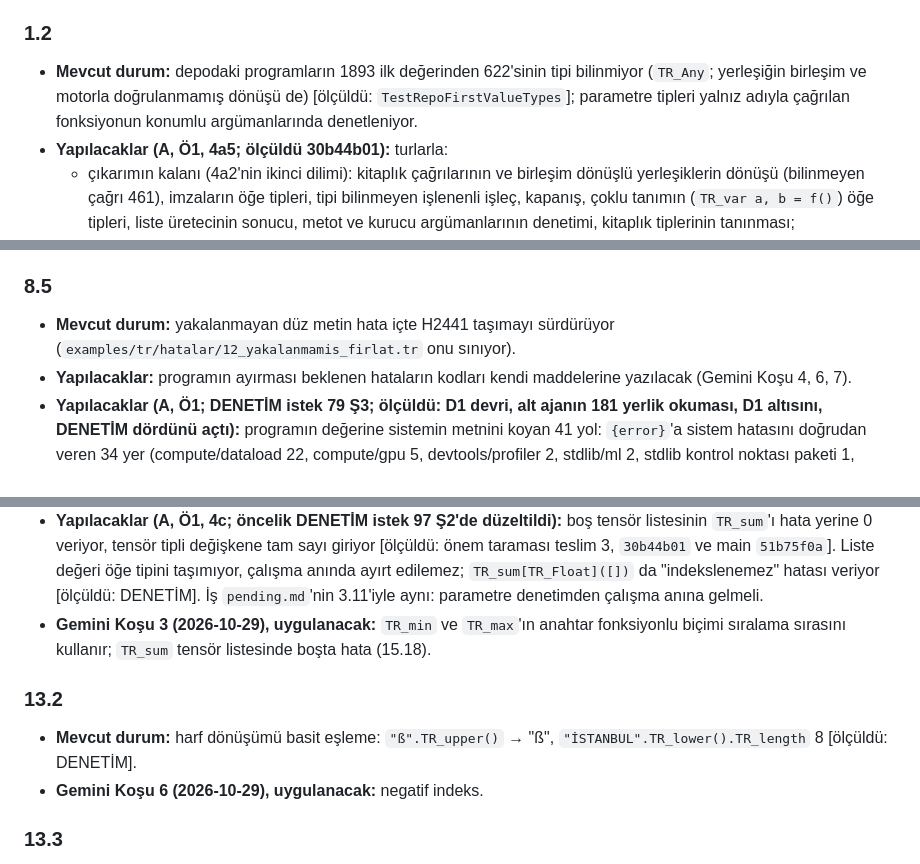
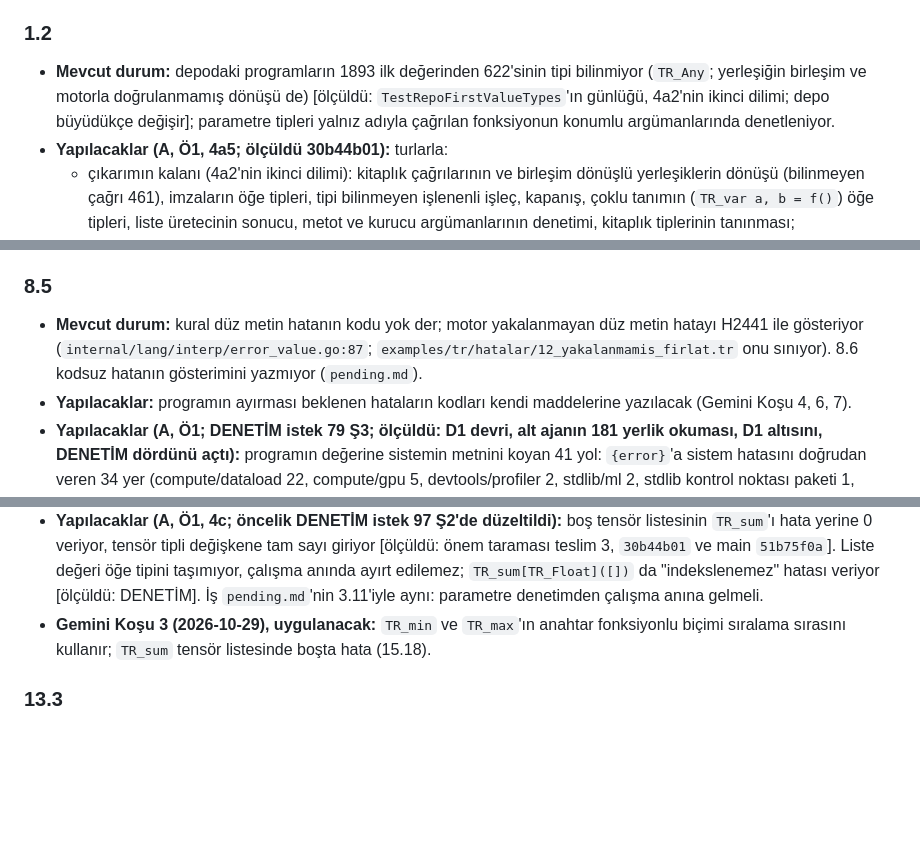
Before and after one commit to sekerahmet/TCB, a Markdown page: docs/status.md, 3 parts joined by grey strips. Drawn GitHub-style; blank space fills up the shorter version.

```diff
--- a/docs/status.md
+++ b/docs/status.md
@@ -48,7 +48,7 @@ Kurallar: [`docs/spec/01_program.md`](spec/01_program.md).
 
 ### 1.2
 
-- **Mevcut durum:** depodaki programların 1893 ilk değerinden 622'sinin tipi bilinmiyor (`TR_Any`; yerleşiğin birleşim ve motorla doğrulanmamış dönüşü de) [ölçüldü: `TestRepoFirstValueTypes`]; parametre tipleri yalnız adıyla çağrılan fonksiyonun konumlu argümanlarında denetleniyor.
+- **Mevcut durum:** depodaki programların 1893 ilk değerinden 622'sinin tipi bilinmiyor (`TR_Any`; yerleşiğin birleşim ve motorla doğrulanmamış dönüşü de) [ölçüldü: `TestRepoFirstValueTypes`'ın günlüğü, 4a2'nin ikinci dilimi; depo büyüdükçe değişir]; parametre tipleri yalnız adıyla çağrılan fonksiyonun konumlu argümanlarında denetleniyor.
 - **Yapılacaklar (A, Ö1, 4a5; ölçüldü 30b44b01):** turlarla:
   - çıkarımın kalanı (4a2'nin ikinci dilimi): kitaplık çağrılarının ve birleşim dönüşlü yerleşiklerin dönüşü (bilinmeyen çağrı 461), imzaların öğe tipleri, tipi bilinmeyen işlenenli işleç, kapanış, çoklu tanımın (`TR_var a, b = f()`) öğe tipleri, liste üretecinin sonucu, metot ve kurucu argümanlarının denetimi, kitaplık tiplerinin tanınması;
   - `TR_none` daraltması ve isteğe bağlı değerin açılmamış kullanımı (3.5, 4b);
@@ -349,7 +349,7 @@ Kurallar: [`docs/spec/08_hata_yonetimi.md`](spec/08_hata_yonetimi.md).
 
 ### 8.5
 
-- **Mevcut durum:** yakalanmayan düz metin hata içte H2441 taşımayı sürdürüyor (`examples/tr/hatalar/12_yakalanmamis_firlat.tr` onu sınıyor).
+- **Mevcut durum:** kural düz metin hatanın kodu yok der; motor yakalanmayan düz metin hatayı H2441 ile gösteriyor (`internal/lang/interp/error_value.go:87`; `examples/tr/hatalar/12_yakalanmamis_firlat.tr` onu sınıyor). 8.6 kodsuz hatanın gösterimini yazmıyor (`pending.md`).
 - **Yapılacaklar:** programın ayırması beklenen hataların kodları kendi maddelerine yazılacak (Gemini Koşu 4, 6, 7).
 - **Yapılacaklar (A, Ö1; DENETİM istek 79 Ş3; ölçüldü: D1 devri, alt ajanın 181 yerlik okuması, D1 altısını, DENETİM dördünü açtı):** programın değerine sistemin metnini koyan 41 yol: `{error}`'a sistem hatasını doğrudan veren 34 yer (compute/dataload 22, compute/gpu 5, devtools/profiler 2, stdlib/ml 2, stdlib kontrol noktası paketi 1, compute/tokenize 1; lang/turkish'inki Kol A'da düzeldi) ve onu kodlu bir iletinin içinde taşıyan 7 yer; çoğu `turkish.FileError`'a çevrilebilir. Eksik dosya bu yollara varmadan `FileError`'dan geçiyor (H2132); ham yollar açılış ya da okumadaki seyrek hatada [hipotez: DENETİM istek 79].
 - **Yapılacaklar (F, Ö3; DENETİM istek 79 Ş3):** cmd/trlang'ın 20 yolu programın değeri değil, komut satırının gösterdiği hata; gösterim makineye göre değişiyor. `trlang` göçünden sonra. H5620'nin `{detail}`'i de aynı yolda olabilir [hipotez: alt ajanın raporu]. Satır listesi D1'in Kol A devrinde.
@@ -485,11 +477,6 @@ Kurallar: [`docs/spec/13_yerlesikler.md`](spec/13_yerlesikler.md). 6. ve 7. turu
 - **Yapılacaklar (D, Ö3; sahip D1, denetleyici; D1 tekdüze saat devri, 2026-11-09):** argüman almayan yerleşiğin fazla argümanı denetimde yakalanmıyor, yalnız çalışırken H2012: `TR_print(TR_monotonic_ns(1))` denetimden (`trlang` komutunun denetim kipi) hatasız geçiyor [ölçüldü: TCB, birleşik 60]; `TR_compute_dtype(1)` de [ölçüldü: D1, taban `fbf624ee`]. Tanım dosyasında `"params": []` yazılı; denetleyici argüman sayısını oradan okumuyor [hipotez: D1, kod okunmadı]. Ajan hatayı ancak koşunca görür.
 - **Yapılacaklar (A, Ö1, 4c; öncelik DENETİM istek 97 Ş2'de düzeltildi):** boş tensör listesinin `TR_sum`'ı hata yerine 0 veriyor, tensör tipli değişkene tam sayı giriyor [ölçüldü: önem taraması teslim 3, `30b44b01` ve main `51b75f0a`]. Liste değeri öğe tipini taşımıyor, çalışma anında ayırt edilemez; `TR_sum[TR_Float]([])` da "indekslenemez" hatası veriyor [ölçüldü: DENETİM]. İş `pending.md`'nin 3.11'iyle aynı: parametre denetimden çalışma anına gelmeli.
 - **Gemini Koşu 3 (2026-10-29), uygulanacak:** `TR_min` ve `TR_max`'ın anahtar fonksiyonlu biçimi sıralama sırasını kullanır; `TR_sum` tensör listesinde boşta hata (15.18).
-
-### 13.2
-
-- **Mevcut durum:** harf dönüşümü basit eşleme: `"ß".TR_upper()` → "ß", `"İSTANBUL".TR_lower().TR_length` 8 [ölçüldü: DENETİM].
-- **Gemini Koşu 6 (2026-10-29), uygulanacak:** negatif indeks.
 
 ### 13.3
 
```
Also changed, not shown: other parts of docs/status.md (+4 -16 lines), docs/spec/pending.md (+1 -0 lines).
